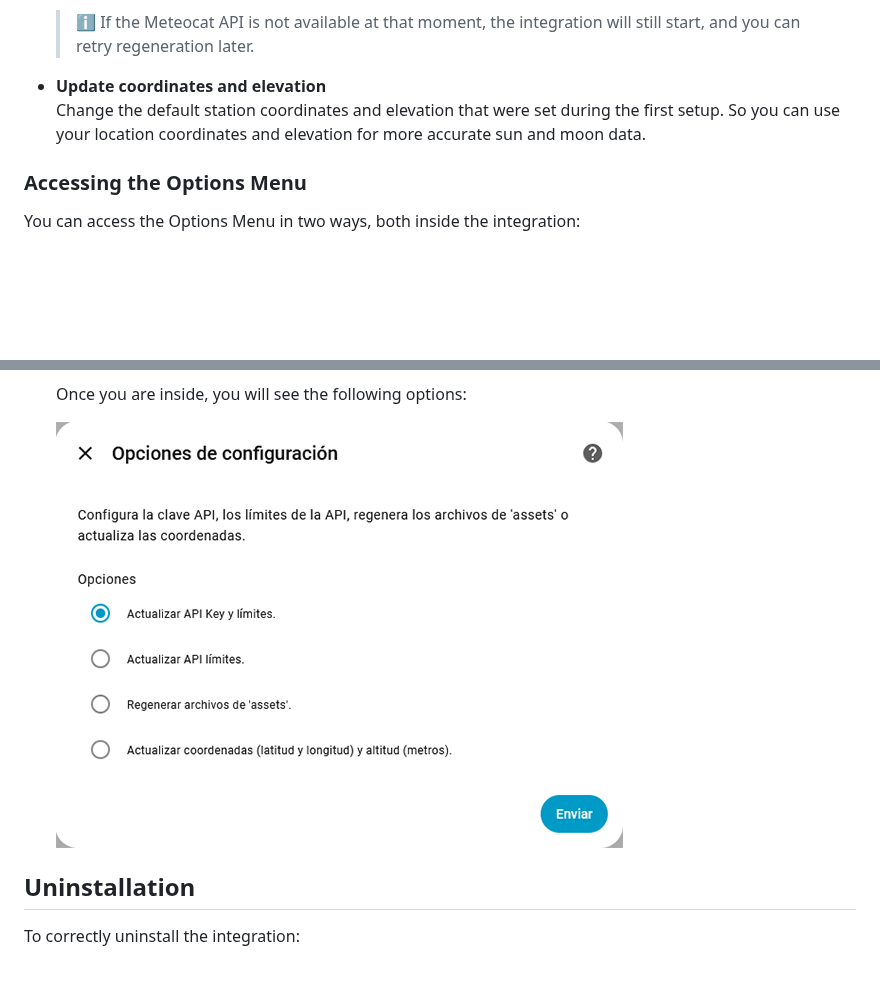
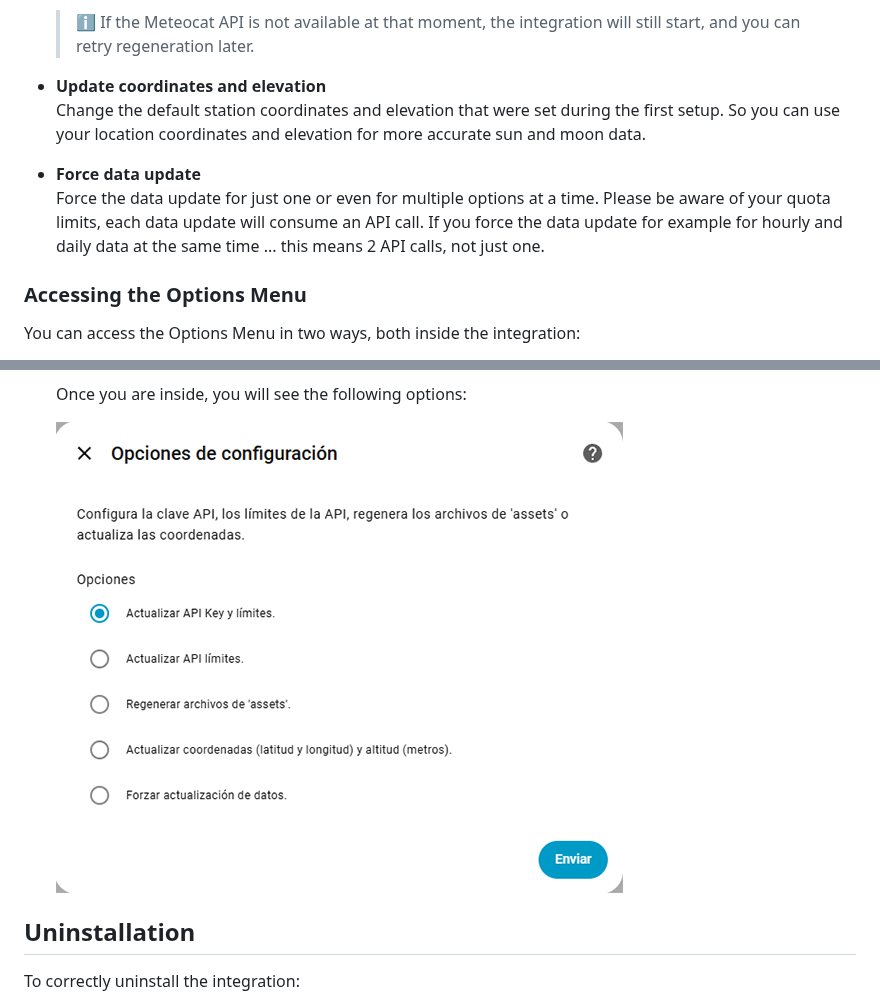
Before and after one commit to figorr/meteocat, a Markdown page: README.md, 2 parts joined by grey strips. Rendered like a GitHub page; pictures changed too: images/options.png; blank space fills up the shorter version.

Commit message:
include force data update info at options

```diff
--- a/README.md
+++ b/README.md
@@ -138,6 +138,9 @@ You will see three available options:
 - **Update coordinates and elevation**
   Change the default station coordinates and elevation that were set during the first setup. So you can use your location coordinates and elevation for more accurate sun and moon data.
 
+- **Force data update**
+  Force the data update for just one or even for multiple options at a time. Please be aware of your quota limits, each data update will consume an API call. If you force the data update for example for hourly and daily data at the same time ... this means 2 API calls, not just one.
+
 ### Accessing the Options Menu
 
 You can access the Options Menu in two ways, both inside the integration:
```
